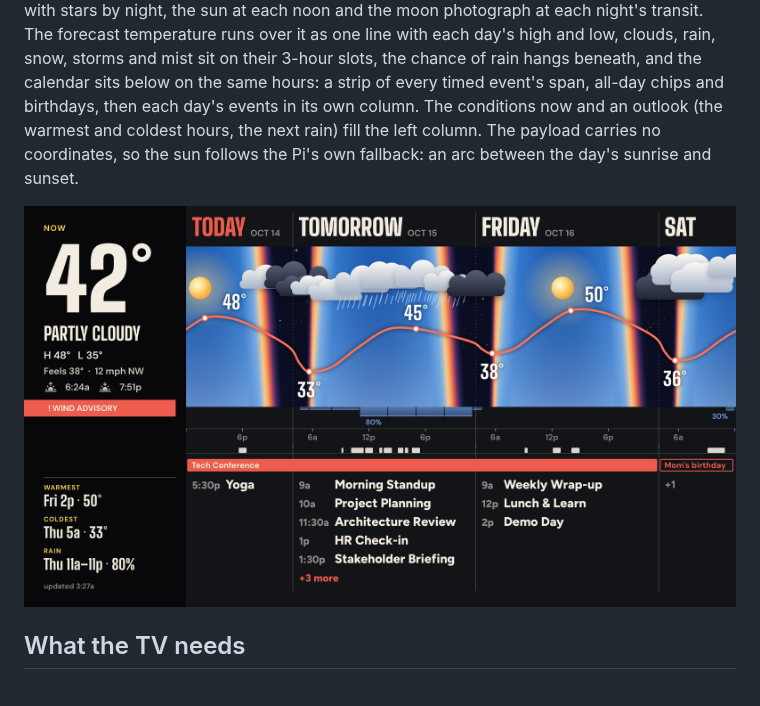
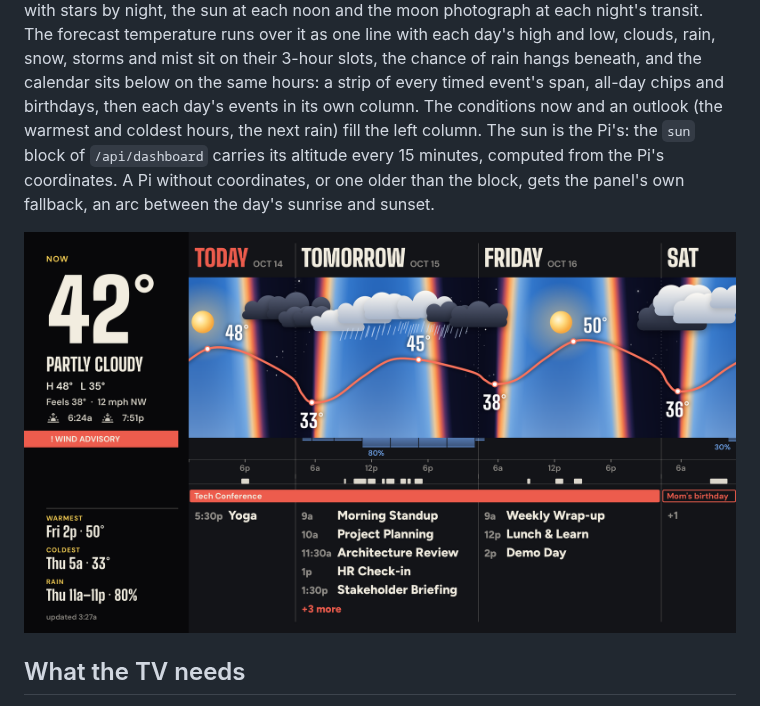
Before and after one commit to gkoch02/HomeDashboardTV, a Markdown page: README.md, the part around the change. Drawn GitHub-style; pictures changed too: docs/horizon.png.

```diff
--- a/README.md
+++ b/README.md
@@ -35,9 +35,10 @@ night's transit. The forecast temperature runs over it as one line with each day
 low, clouds, rain, snow, storms and mist sit on their 3-hour slots, the chance of rain hangs
 beneath, and the calendar sits below on the same hours: a strip of every timed event's span,
 all-day chips and birthdays, then each day's events in its own column. The conditions now and
-an outlook (the warmest and coldest hours, the next rain) fill the left column. The payload
-carries no coordinates, so the sun follows the Pi's own fallback: an arc between the day's
-sunrise and sunset.
+an outlook (the warmest and coldest hours, the next rain) fill the left column. The sun is
+the Pi's: the `sun` block of `/api/dashboard` carries its altitude every 15 minutes, computed
+from the Pi's coordinates. A Pi without coordinates, or one older than the block, gets the
+panel's own fallback, an arc between the day's sunrise and sunset.
 
 ![The Horizon layout, from HomeDashboard's dummy data](docs/horizon.png)
 
```
Also changed, not shown: 7 other files.
